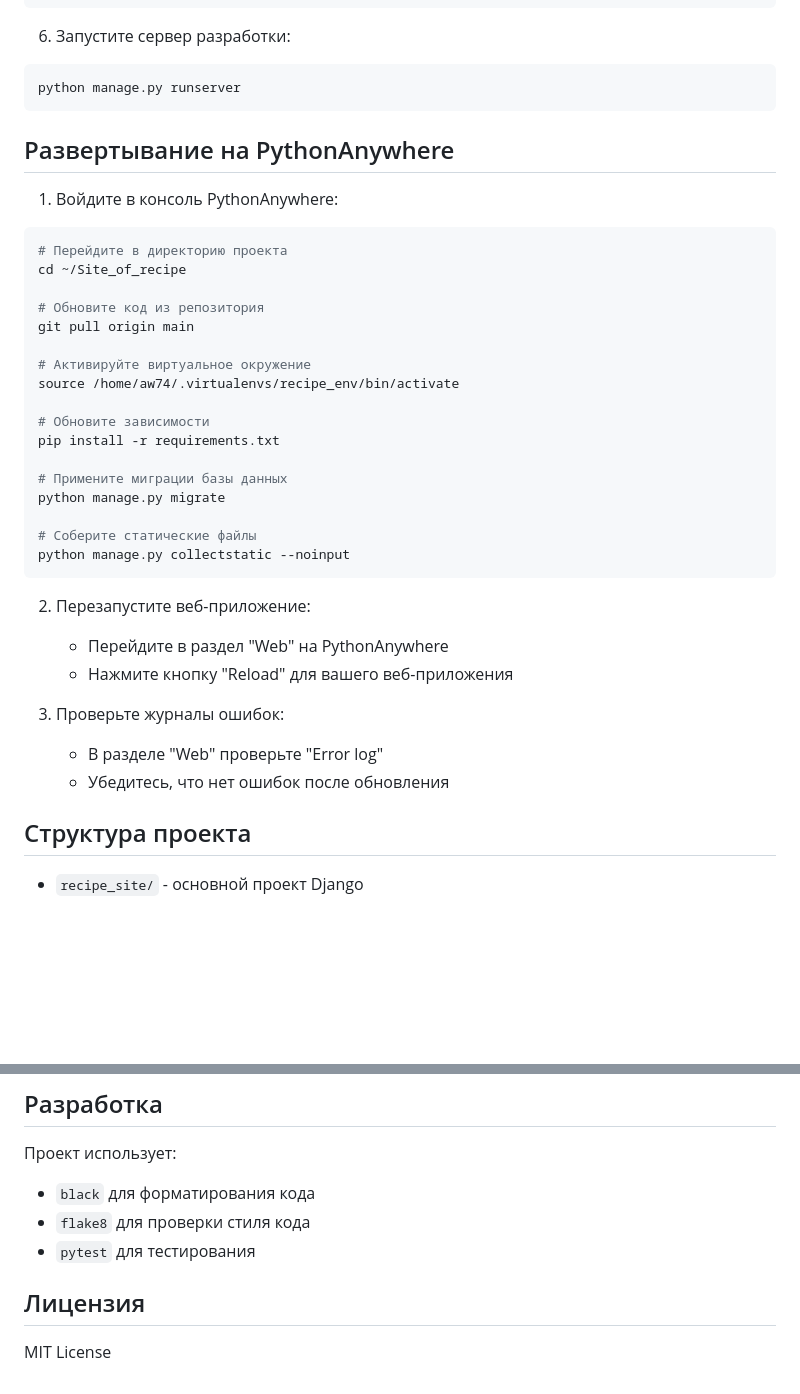
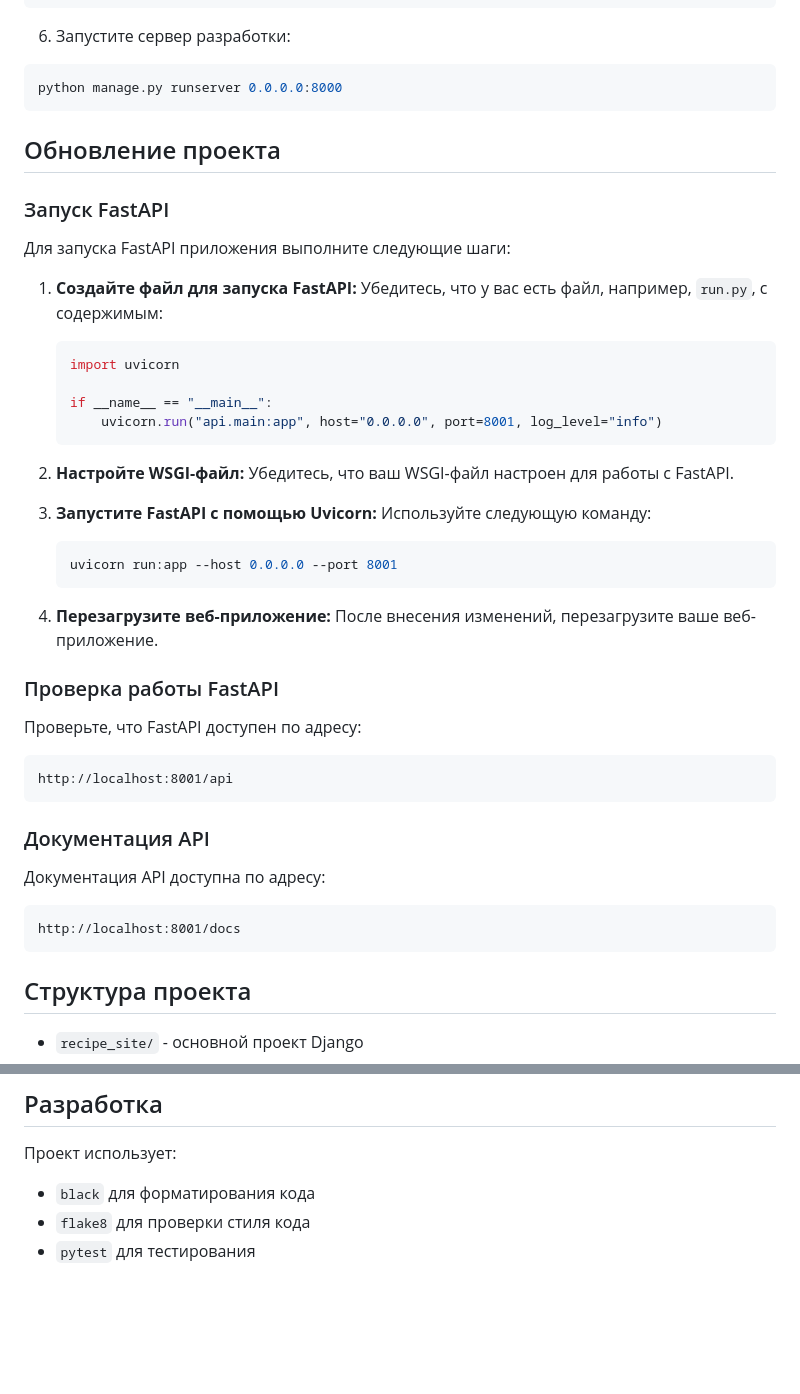
Before and after one commit to aw74aw74/Site_of_recipe, a Markdown page: README.md, 2 parts joined by grey strips. Rendered like a GitHub page; blank space fills up the shorter version.

Commit message:
Обновлено README.md, удалены лишние разделы.

````diff
--- a/README.md
+++ b/README.md
@@ -48,39 +48,49 @@ python manage.py createsuperuser
 
 6. Запустите сервер разработки:
 ```bash
-python manage.py runserver
+python manage.py runserver 0.0.0.0:8000
 ```
 
-## Развертывание на PythonAnywhere
+## Обновление проекта
 
-1. Войдите в консоль PythonAnywhere:
-```bash
-# Перейдите в директорию проекта
-cd ~/Site_of_recipe
+### Запуск FastAPI
 
-# Обновите код из репозитория
-git pull origin main
+Для запуска FastAPI приложения выполните следующие шаги:
 
-# Активируйте виртуальное окружение
-source /home/aw74/.virtualenvs/recipe_env/bin/activate
+1. **Создайте файл для запуска FastAPI:**
+   Убедитесь, что у вас есть файл, например, `run.py`, с содержимым:
+   ```python
+   import uvicorn
 
-# Обновите зависимости
-pip install -r requirements.txt
+   if __name__ == "__main__":
+       uvicorn.run("api.main:app", host="0.0.0.0", port=8001, log_level="info")
+   ```
 
-# Примените миграции базы данных
-python manage.py migrate
+2. **Настройте WSGI-файл:**
+   Убедитесь, что ваш WSGI-файл настроен для работы с FastAPI.
 
-# Соберите статические файлы
-python manage.py collectstatic --noinput
+3. **Запустите FastAPI с помощью Uvicorn:**
+   Используйте следующую команду:
+   ```bash
+   uvicorn run:app --host 0.0.0.0 --port 8001
+   ```
+
+4. **Перезагрузите веб-приложение:**
+   После внесения изменений, перезагрузите ваше веб-приложение.
+
+### Проверка работы FastAPI
+
+Проверьте, что FastAPI доступен по адресу:
+```
+http://localhost:8001/api
 ```
 
-2. Перезапустите веб-приложение:
-   - Перейдите в раздел "Web" на PythonAnywhere
-   - Нажмите кнопку "Reload" для вашего веб-приложения
+### Документация API
 
-3. Проверьте журналы ошибок:
-   - В разделе "Web" проверьте "Error log"
-   - Убедитесь, что нет ошибок после обновления
+Документация API доступна по адресу:
+```
+http://localhost:8001/docs
+```
 
 ## Структура проекта
 
@@ -131,7 +141,3 @@ ALLOWED_HOSTS=localhost,127.0.0.1
 - `black` для форматирования кода
 - `flake8` для проверки стиля кода
 - `pytest` для тестирования
-
-## Лицензия
-
-MIT License
````
